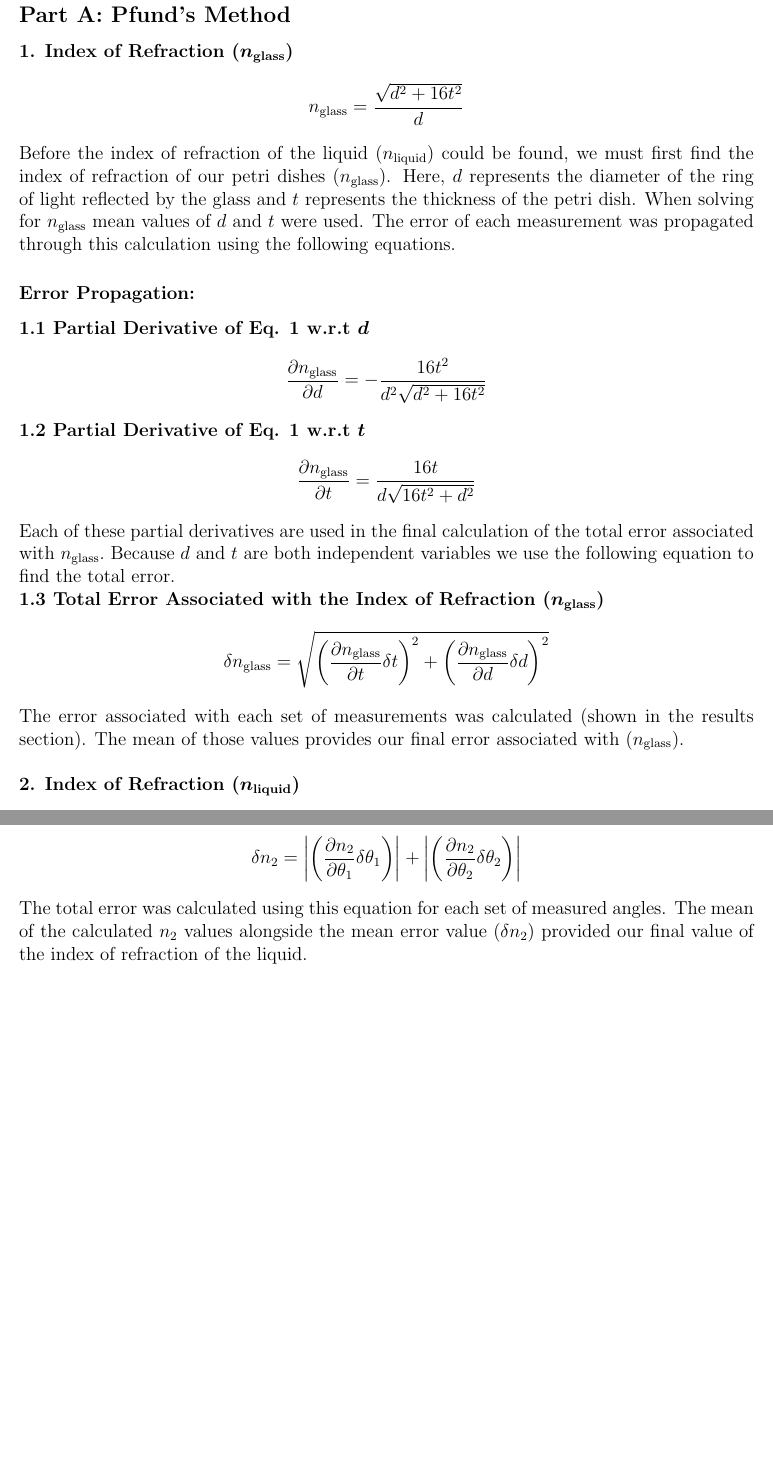
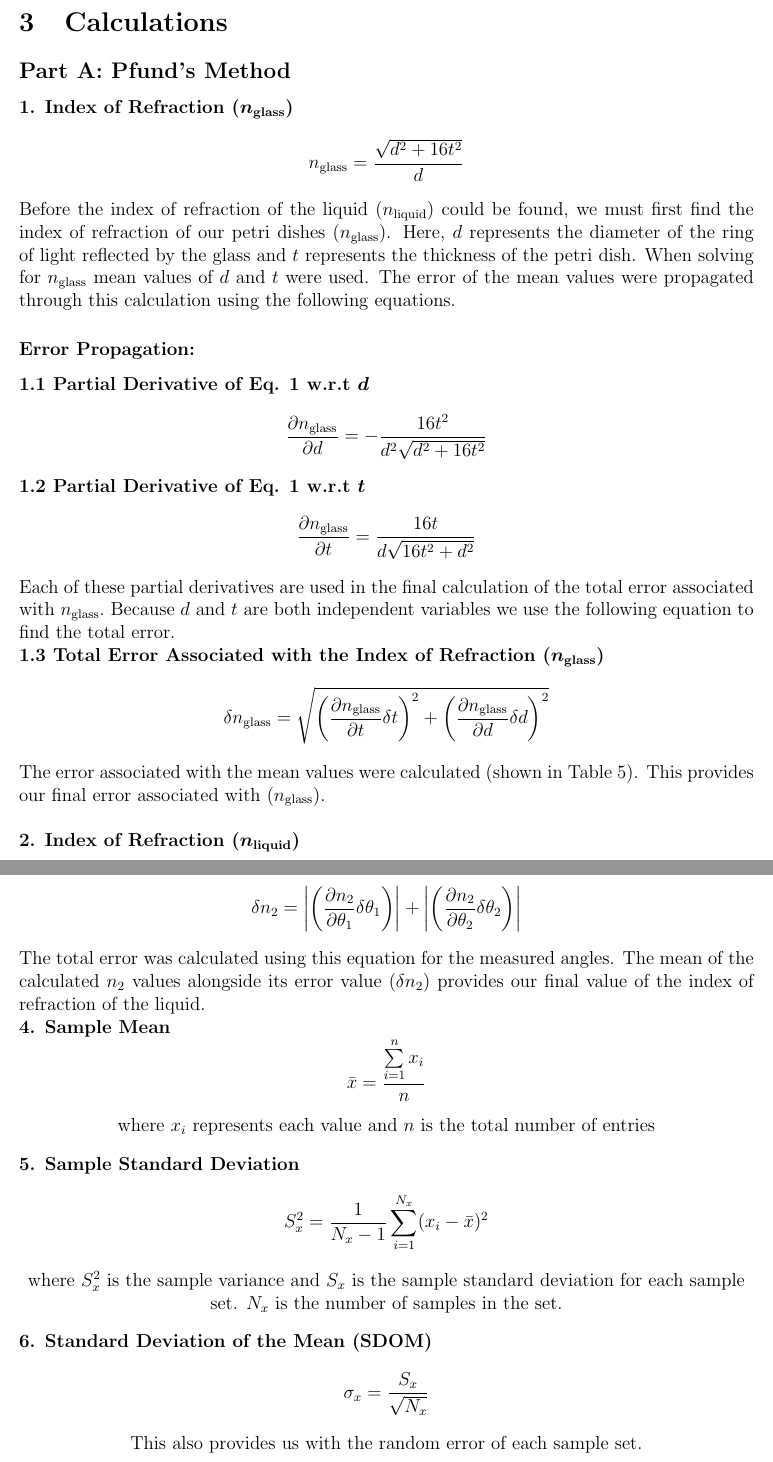
Before and after one commit to perlaberk/LaTeX, a LaTeX document (PH-291/Lab Report 2/main.tex): two parts of pages 6 and 8 of 10 before the commit and two parts of pages 6 and 8 of 11 after it, joined at a grey line, cut at the place of the change, the shorter picture padded with empty space. Compiled offline with pdfLaTeX.

Commit message:
results section done

```diff
--- a/PH-291/Lab Report 2/main.tex
+++ b/PH-291/Lab Report 2/main.tex
@@ -28,13 +28,13 @@ In the second method, the incident and reflected angles of the light are measure
 \section{Calculations}
 \subsection*{Part A: Pfund's Method}
 \noindent \textbf{1. Index of Refraction $\bm{({n_{\textbf{glass}}})}$}\[n_{\textnormal{glass}}=\frac{\sqrt{d^2+16t^2}}{d}\]
-    Before the index of refraction of the liquid $(n_\text{liquid})$ could be found, we must first find the index of refraction of our petri dishes $(n_\text{glass})$. Here, $d$ represents the diameter of the ring of light reflected by the glass and $t$ represents the thickness of the petri dish. When solving for $n_\text{glass}$ mean values of $d$ and $t$ were used. The error of each measurement was propagated through this calculation using the following equations.
+    Before the index of refraction of the liquid $(n_\text{liquid})$ could be found, we must first find the index of refraction of our petri dishes $(n_\text{glass})$. Here, $d$ represents the diameter of the ring of light reflected by the glass and $t$ represents the thickness of the petri dish. When solving for $n_\text{glass}$ mean values of $d$ and $t$ were used. The error of the mean values were propagated through this calculation using the following equations.
 \subsubsection*{Error Propagation:}
     \noindent\textbf{1.1 Partial Derivative of Eq. 1 w.r.t $\bm d$}\[\frac{\partial n_{\textnormal{glass}}}{\partial d}=-\dfrac{16t^2}{d^2\sqrt{d^2+16t^2}}\]
     \textbf{1.2 Partial Derivative of Eq. 1 w.r.t $\bm t$} \[\frac{\partial n_{\textnormal{glass}}}{\partial t}=\dfrac{16t}{d\sqrt{16t^2+d^2}}\]
     Each of these partial derivatives are used in the final calculation of the total error associated with $n_\text{glass}.$ Because $d$ and $t$ are both independent variables we use the following equation to find the total error.\\
     \textbf{1.3 Total Error Associated with the Index of Refraction $\bm{({n_{\textbf{glass}}})}$}\[\delta n_{\textnormal{glass}} =\sqrt{\left(\frac{\partial n_{\textnormal{glass}}}{\partial t}\delta t\right)^2+\left(\frac{\partial n_{\textnormal{glass}}}{\partial d}\delta d\right)^2}\]
-    The error associated with each set of measurements was calculated (shown in the results section). The mean of those values provides our final error associated with $(n_\text{glass})$.\\
+    The error associated with the mean values were calculated (shown in Table 5). This provides our final error associated with $(n_\text{glass})$.\\
 \\\textbf{2. Index of Refraction $\bm{({n_{\textbf{liquid}}})}$}\[n_{\textnormal{liquid}}=\frac{n_{\textnormal{glass}}d}{\sqrt{d^2+16t^2}}\]
     We proceed to calculate $(n_\text{liquid})$, which relies on $(n_\text{glass})$ (calculated above), the diameter $d$ of the first ring reflected by the liquid, and the thickness of the petri dish $t$. The total error of $(n_\text{liquid})$ is found using the following equations.
 \subsubsection*{Error Propagation:}
@@ -52,8 +52,19 @@ In the second method, the incident and reflected angles of the light are measure
 \textbf{3.2 Partial Derivative of Eq. 3 w.r.t $\bm \theta_2$}\[\frac{\partial n_2}{\partial\theta_2}=-\dfrac{n_1\sin\left({\theta}_1\right)\cos\left({\theta}_2\right)}{\sin^2\left({\theta}_2\right)}\]
     Each of these partial derivatives are used in the following equation to find the total error associated with $n_2$. Because $n_1$ was a given value of the index of refraction of air, there is no error associated with that measurement, so it will not factor into the total error. $\theta_1$ and $\theta_2$ are dependent variables, which allows us to use the following equation to find the total error.\\
 \textbf{3.3 Total Error Associated with the Index of Refraction $\bm{({n_{2}})}$}\[\delta n_2= \left|\left(\frac{\partial n_2}{\partial \theta_1}\delta\theta_1\right)\right|+\left|\left(\frac{\partial n_2}{\partial \theta_2}\delta\theta_2\right)\right|\]
-    The total error was calculated using this equation for each set of measured angles. The mean of the calculated $n_2$ values alongside the mean error value ($\delta n_2$) provided our final value of the index of refraction of the liquid.
-
+    The total error was calculated using this equation for the measured angles. The mean of the calculated $n_2$ values alongside its error value ($\delta n_2$) provides our final value of the index of refraction of the liquid.\\
+\textbf{4. Sample Mean}\[\bar{x}=\frac{\sum\limits^{n}_{i=1}{x_i}}{n}\]
+    \begin{center}
+        where \(x_i\) represents each value and \(n\) is the total number of entries
+    \end{center}
+\textbf{5. Sample Standard Deviation}\[S_x^2=\frac{1}{N_x-1}\sum^{N_x}_{i=1}(x_i-\bar{x})^2 \]
+    \begin{center}
+        where \(S_x^2\) is the sample variance and \(S_x\) is the sample standard deviation for each sample set. \(N_x\) is the number of samples in the set. \\
+    \end{center}
+\textbf{6. Standard Deviation of the Mean (SDOM)}\[\sigma_x=\frac{S_x}{\sqrt{N_x}}\]
+    \begin{center}
+        This also provides us with the random error of each sample set.\\
+    \end{center}
 \newpage
 \section{Results}
 \input{results.tex}
```
Also changed, not shown: PH-291/Lab Report 2/results.tex (+3 -1 lines), PH-291/Lab Report 2/main.pdf, PH-291/Lab Report 2/main.tex (2 more changed lines).
